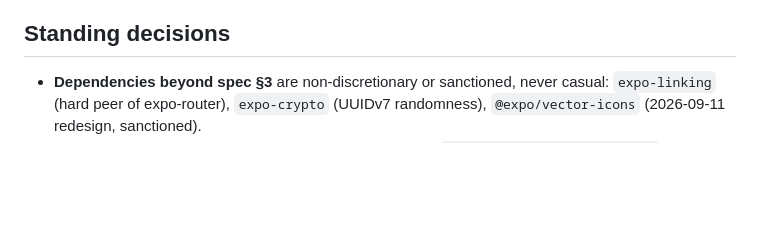
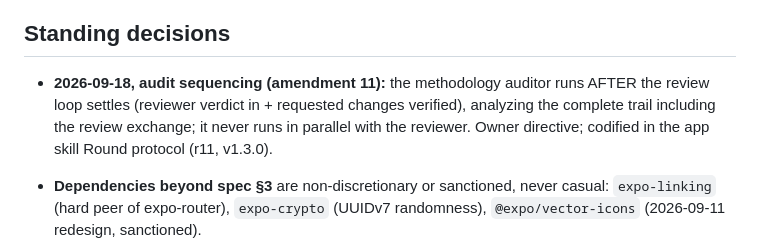
Before and after one commit to nicofirst1/AwareMe, a Markdown page: DECISIONS.md, the part around the change. Rendered like a GitHub page; blank space fills up the shorter version.

Commit message:
docs(skill): audit runs after the review loop settles (r11, v1.3.0), amendment 11
Owner directive: the methodology auditor analyzes both the implementation
and the review exchange, so it spawns only once the reviewer's verdict is
in and requested changes are verified. Parallel audits hid exactly the
failure mode this rule exposes: how the implementer handles findings.
App skill Round protocol updated; snapshot r11; DECISIONS bullet.

```diff
--- a/DECISIONS.md
+++ b/DECISIONS.md
@@ -20,6 +20,7 @@ This file is an index, not the record: each entry points at the authoritative do
 4. **Review period** — default 7 days, selectable at review time from presets; `reviews` stores explicit `period_start`/`period_end`.
 
 ## Standing decisions
+- **2026-09-18, audit sequencing (amendment 11):** the methodology auditor runs AFTER the review loop settles (reviewer verdict in + requested changes verified), analyzing the complete trail including the review exchange; it never runs in parallel with the reviewer. Owner directive; codified in the app skill Round protocol (r11, v1.3.0).
 
 - **Dependencies beyond spec §3** are non-discretionary or sanctioned, never casual: `expo-linking` (hard peer of expo-router), `expo-crypto` (UUIDv7 randomness), `@expo/vector-icons` (2026-09-11 redesign, sanctioned).
 - **Stems are editable in place** — sanctioned by spec §4.4; `sessions.stem_text_snapshot` is what preserves "what was on screen". Not an append-only breach.
```
Also changed, not shown: 2 other files.
